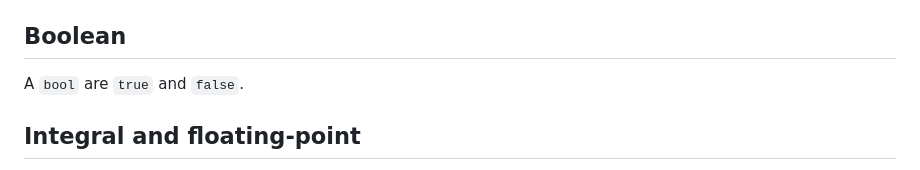
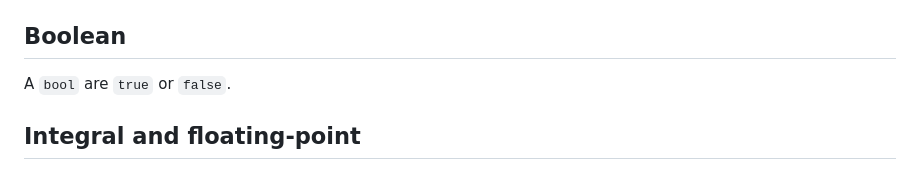
Before and after one commit to joagre/ratatoskr, a Markdown page: ideas/r.md, the part around the change. GitHub-like rendering.

Commit message:
being anal

```diff
--- a/ideas/r.md
+++ b/ideas/r.md
@@ -95,7 +95,7 @@ Symbols in R are restricted to `^[[:alpha:]_][[:alnum:]_]*$`.
 
 ## Boolean
 
-A `bool` are `true` and `false`.
+A `bool` are `true` or `false`.
 
 ## Integral and floating-point
 
```
